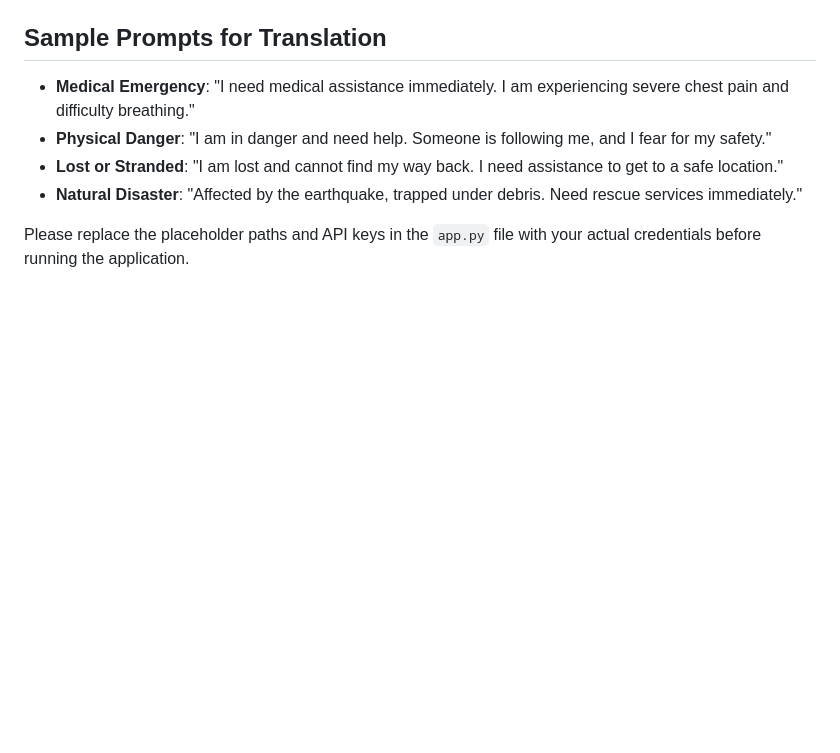
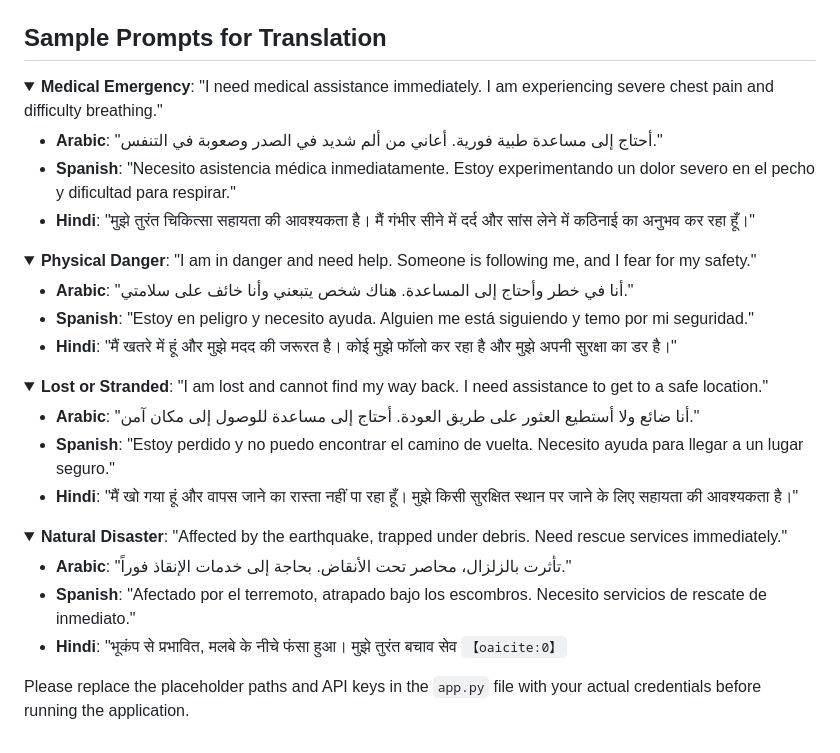
Before and after one commit to emmanuel2406/starter_proj_accessos_2024, a Markdown page: README.md, the part around the change. GitHub-like rendering; folded sections open; blank space fills up the shorter version.

Commit message:
readme_update

```diff
--- a/README.md
+++ b/README.md
@@ -90,9 +90,38 @@ Open a web browser and access the application at http://127.0.0.1:5000/.
 
 ## Sample Prompts for Translation
 
-- **Medical Emergency**: "I need medical assistance immediately. I am experiencing severe chest pain and difficulty breathing."
-- **Physical Danger**: "I am in danger and need help. Someone is following me, and I fear for my safety."
-- **Lost or Stranded**: "I am lost and cannot find my way back. I need assistance to get to a safe location."
-- **Natural Disaster**: "Affected by the earthquake, trapped under debris. Need rescue services immediately."
+<details>
+<summary><b>Medical Emergency</b>: "I need medical assistance immediately. I am experiencing severe chest pain and difficulty breathing."</summary>
+
+- **Arabic**: "أحتاج إلى مساعدة طبية فورية. أعاني من ألم شديد في الصدر وصعوبة في التنفس."
+- **Spanish**: "Necesito asistencia médica inmediatamente. Estoy experimentando un dolor severo en el pecho y dificultad para respirar."
+- **Hindi**: "मुझे तुरंत चिकित्सा सहायता की आवश्यकता है। मैं गंभीर सीने में दर्द और सांस लेने में कठिनाई का अनुभव कर रहा हूँ।"
+
+</details>
+
+<details>
+<summary><b>Physical Danger</b>: "I am in danger and need help. Someone is following me, and I fear for my safety."</summary>
+
+- **Arabic**: "أنا في خطر وأحتاج إلى المساعدة. هناك شخص يتبعني وأنا خائف على سلامتي."
+- **Spanish**: "Estoy en peligro y necesito ayuda. Alguien me está siguiendo y temo por mi seguridad."
+- **Hindi**: "मैं खतरे में हूं और मुझे मदद की जरूरत है। कोई मुझे फॉलो कर रहा है और मुझे अपनी सुरक्षा का डर है।"
+
+</details>
+
+<details>
+<summary><b>Lost or Stranded</b>: "I am lost and cannot find my way back. I need assistance to get to a safe location."</summary>
+
+- **Arabic**: "أنا ضائع ولا أستطيع العثور على طريق العودة. أحتاج إلى مساعدة للوصول إلى مكان آمن."
+- **Spanish**: "Estoy perdido y no puedo encontrar el camino de vuelta. Necesito ayuda para llegar a un lugar seguro."
+- **Hindi**: "मैं खो गया हूं और वापस जाने का रास्ता नहीं पा रहा हूँ। मुझे किसी सुरक्षित स्थान पर जाने के लिए सहायता की आवश्यकता है।"
+
+</details>
+
+<details>
+<summary><b>Natural Disaster</b>: "Affected by the earthquake, trapped under debris. Need rescue services immediately."</summary>
+
+- **Arabic**: "تأثرت بالزلزال، محاصر تحت الأنقاض. بحاجة إلى خدمات الإنقاذ فوراً."
+- **Spanish**: "Afectado por el terremoto, atrapado bajo los escombros. Necesito servicios de rescate de inmediato."
+- **Hindi**: "भूकंप से प्रभावित, मलबे के नीचे फंसा हुआ। मुझे तुरंत बचाव सेव &#8203;``【oaicite:0】``&#8203;
 
 Please replace the placeholder paths and API keys in the `app.py` file with your actual credentials before running the application.
```
